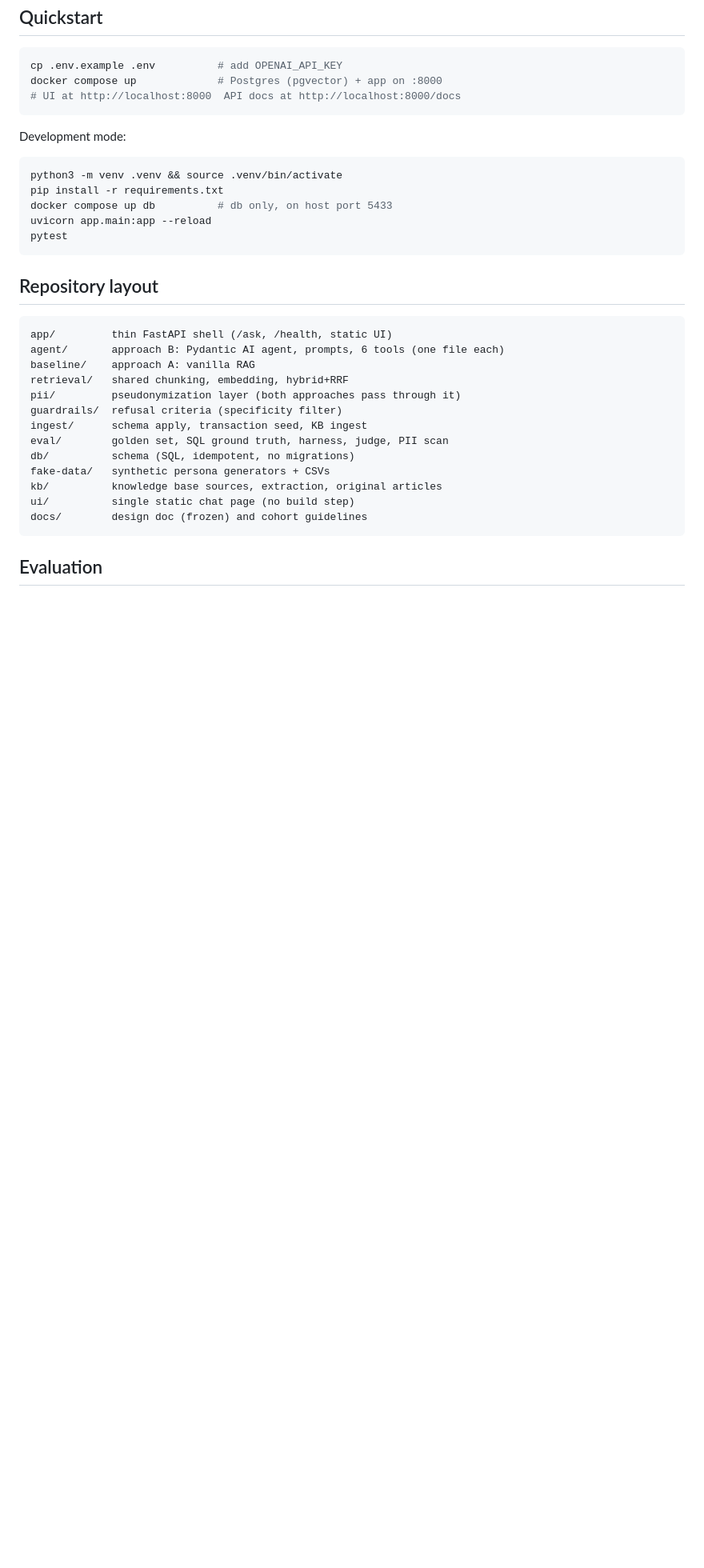
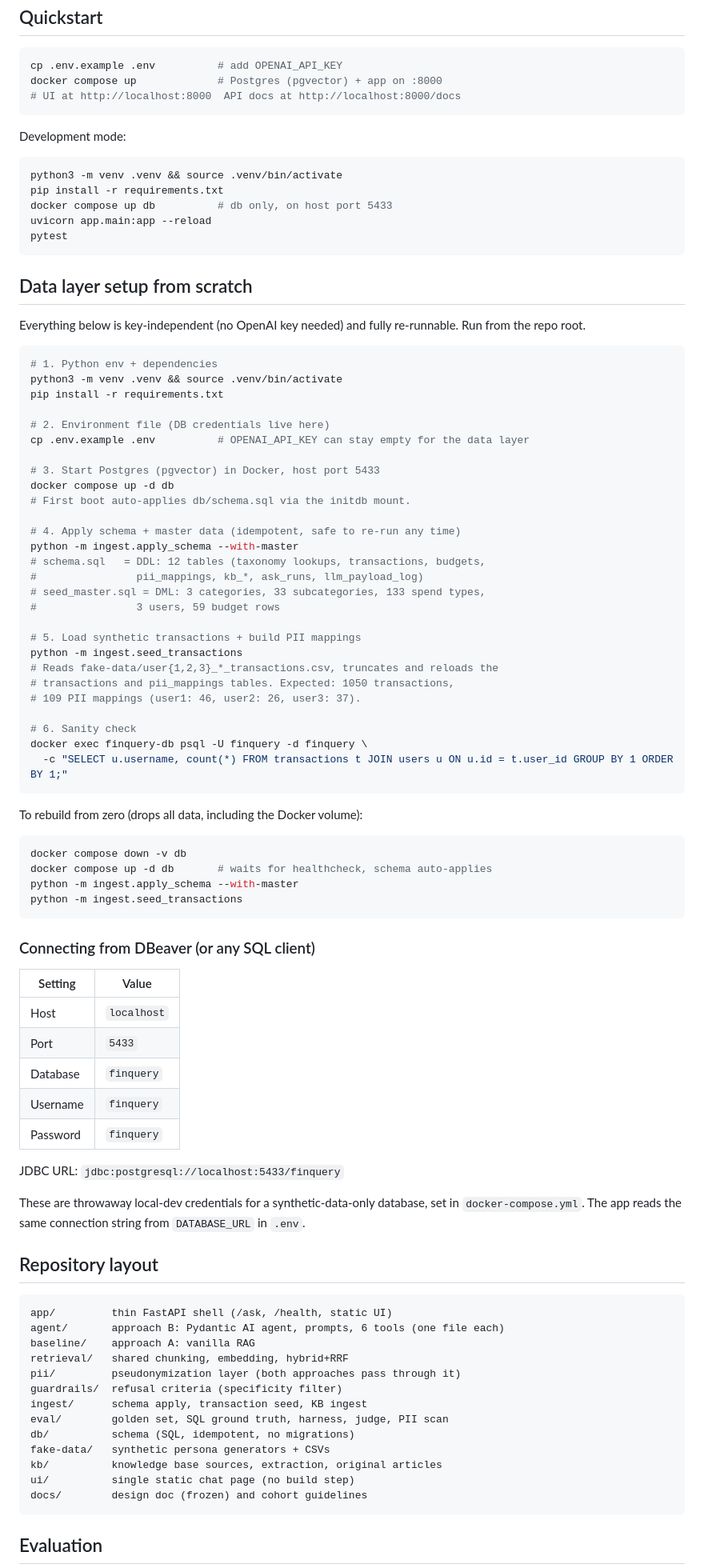
Before and after one commit to CraftMyMoney/finquery, a Markdown page: README.md, the part around the change. Shown at 80% size. Rendered like a GitHub page; blank space fills up the shorter version.

Commit message:
docs: add from-scratch data layer setup + DB client connection details to README
Co-Authored-By: Claude Fable 5 <noreply@anthropic.com>

````diff
--- a/README.md
+++ b/README.md
@@ -37,6 +37,66 @@ docker compose up db          # db only, on host port 5433
 uvicorn app.main:app --reload
 pytest
 ```
+
+## Data layer setup from scratch
+
+Everything below is key-independent (no OpenAI key needed) and fully
+re-runnable. Run from the repo root.
+
+```bash
+# 1. Python env + dependencies
+python3 -m venv .venv && source .venv/bin/activate
+pip install -r requirements.txt
+
+# 2. Environment file (DB credentials live here)
+cp .env.example .env          # OPENAI_API_KEY can stay empty for the data layer
+
+# 3. Start Postgres (pgvector) in Docker, host port 5433
+docker compose up -d db
+# First boot auto-applies db/schema.sql via the initdb mount.
+
+# 4. Apply schema + master data (idempotent, safe to re-run any time)
+python -m ingest.apply_schema --with-master
+# schema.sql   = DDL: 12 tables (taxonomy lookups, transactions, budgets,
+#                pii_mappings, kb_*, ask_runs, llm_payload_log)
+# seed_master.sql = DML: 3 categories, 33 subcategories, 133 spend types,
+#                3 users, 59 budget rows
+
+# 5. Load synthetic transactions + build PII mappings
+python -m ingest.seed_transactions
+# Reads fake-data/user{1,2,3}_*_transactions.csv, truncates and reloads the
+# transactions and pii_mappings tables. Expected: 1050 transactions,
+# 109 PII mappings (user1: 46, user2: 26, user3: 37).
+
+# 6. Sanity check
+docker exec finquery-db psql -U finquery -d finquery \
+  -c "SELECT u.username, count(*) FROM transactions t JOIN users u ON u.id = t.user_id GROUP BY 1 ORDER BY 1;"
+```
+
+To rebuild from zero (drops all data, including the Docker volume):
+
+```bash
+docker compose down -v db
+docker compose up -d db       # waits for healthcheck, schema auto-applies
+python -m ingest.apply_schema --with-master
+python -m ingest.seed_transactions
+```
+
+### Connecting from DBeaver (or any SQL client)
+
+| Setting  | Value       |
+|----------|-------------|
+| Host     | `localhost` |
+| Port     | `5433`      |
+| Database | `finquery`  |
+| Username | `finquery`  |
+| Password | `finquery`  |
+
+JDBC URL: `jdbc:postgresql://localhost:5433/finquery`
+
+These are throwaway local-dev credentials for a synthetic-data-only database,
+set in `docker-compose.yml`. The app reads the same connection string from
+`DATABASE_URL` in `.env`.
 
 ## Repository layout
 
````
